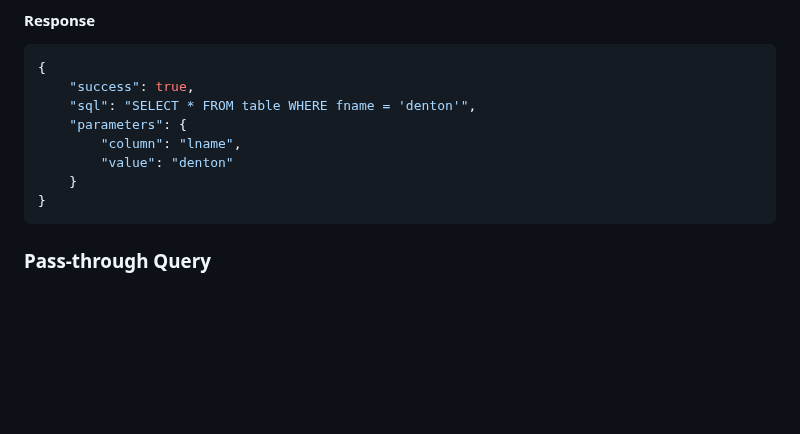
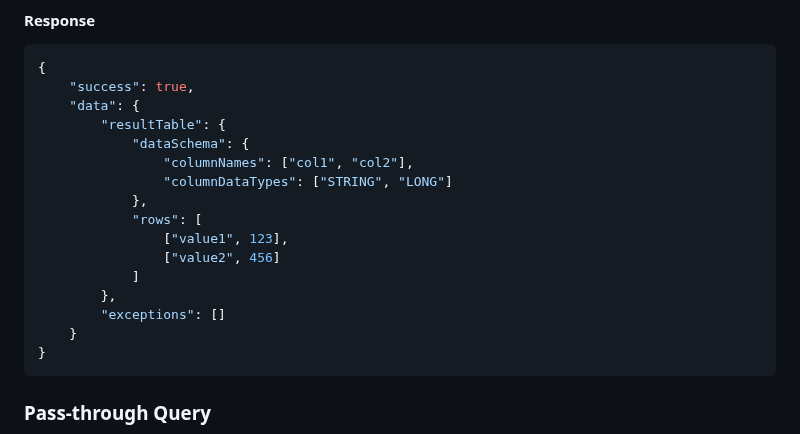
Before and after one commit to tdenton8772/query_wrapper, a Markdown page: README.md, the part around the change. Drawn GitHub-style; blank space fills up the shorter version.

Commit message:
Fixed example response

````diff
--- a/README.md
+++ b/README.md
@@ -121,10 +121,18 @@ Executes a query based on the given API name or version UUID.
 ```json
 {
     "success": true,
-    "sql": "SELECT * FROM table WHERE fname = 'denton'",
-    "parameters": {
-        "column": "lname",
-        "value": "denton"
+    "data": {
+        "resultTable": {
+            "dataSchema": {
+                "columnNames": ["col1", "col2"],
+                "columnDataTypes": ["STRING", "LONG"]
+            },
+            "rows": [
+                ["value1", 123],
+                ["value2", 456]
+            ]
+        },
+        "exceptions": []
     }
 }
 ```
````
